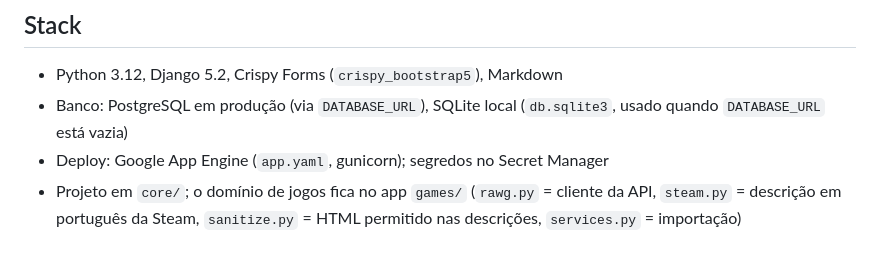
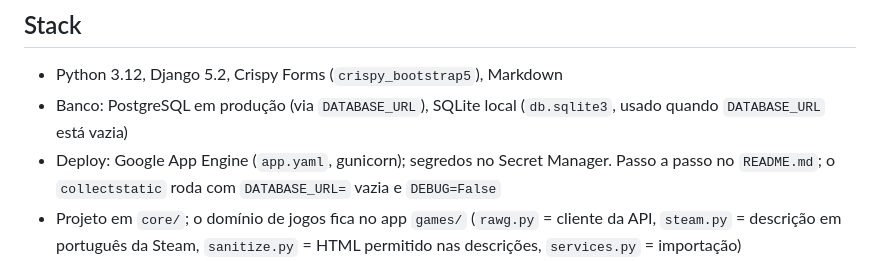
Before and after one commit to luangust4vo/mygameslist, a Markdown page: AGENTS.md, the part around the change. GitHub-like rendering.

```diff
--- a/AGENTS.md
+++ b/AGENTS.md
@@ -6,7 +6,7 @@ Site no estilo MyAnimeList para jogos: lista pessoal com status, reviews e moder
 
 - Python 3.12, Django 5.2, Crispy Forms (`crispy_bootstrap5`), Markdown
 - Banco: PostgreSQL em produção (via `DATABASE_URL`), SQLite local (`db.sqlite3`, usado quando `DATABASE_URL` está vazia)
-- Deploy: Google App Engine (`app.yaml`, gunicorn); segredos no Secret Manager
+- Deploy: Google App Engine (`app.yaml`, gunicorn); segredos no Secret Manager. Passo a passo no `README.md`; o `collectstatic` roda com `DATABASE_URL=` vazia e `DEBUG=False`
 - Projeto em `core/`; o domínio de jogos fica no app `games/` (`rawg.py` = cliente da API, `steam.py` = descrição em português da Steam, `sanitize.py` = HTML permitido nas descrições, `services.py` = importação)
 - IA no app `ia/`: `ia.servicos.chamar_ia` é a única porta de entrada (configuração, cota mensal por usuário e auditoria em `RequisicaoIA`); `ia/gemini.py` é o cliente REST do Gemini e só `chamar_ia` o usa. O assistente fica em `ia/assistente.py`, com as instruções em `ia/contexto_projeto.md` (enviado em toda pergunta: mantenha curto e atualize quando mudar uma tela ou regra). Os templates das telas de IA ficam em `games/templates/games/ia/`.
 
```
Also changed, not shown: README.md (added, +104 -0 lines).
